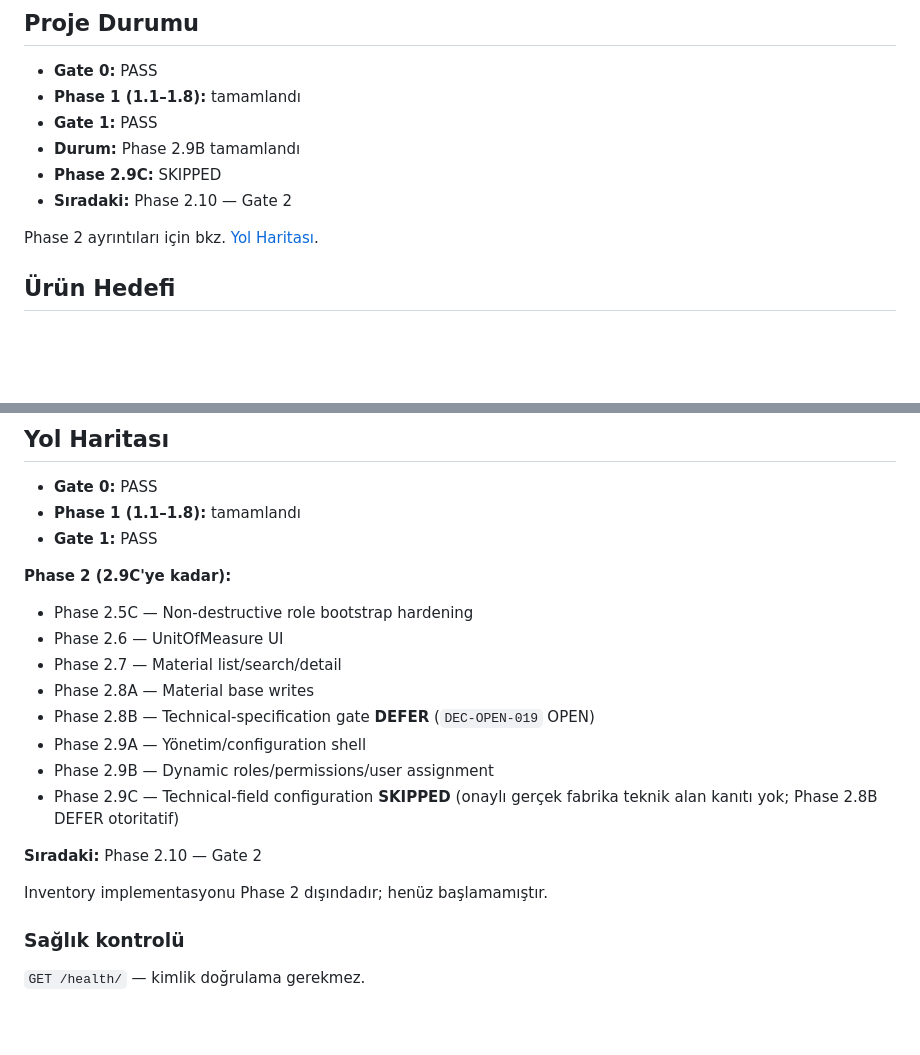
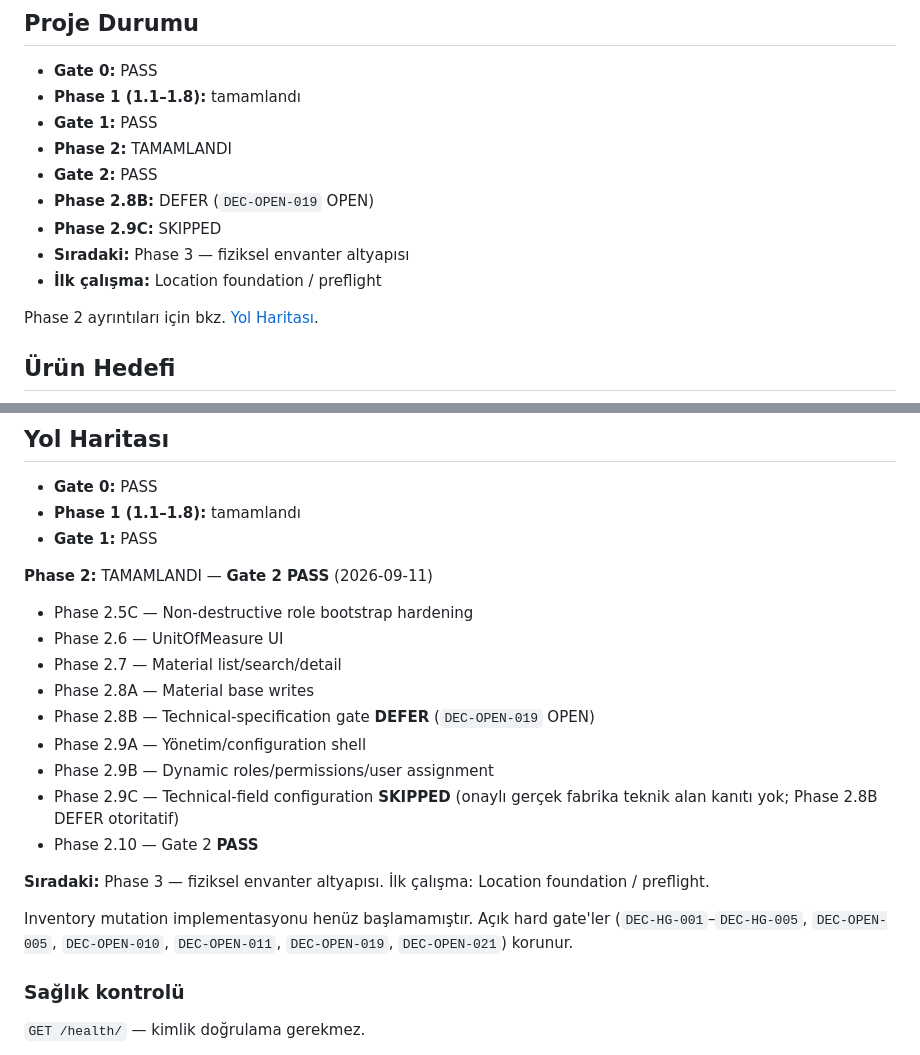
Before and after one commit to ataberksifil/tezcan-envanter, a Markdown page: README.md, 2 parts joined by grey strips. Drawn GitHub-style; blank space fills up the shorter version.

Commit message:
docs: record Phase 2 Gate 2 pass
Co-authored-by: Cursor <cursoragent@cursor.com>

```diff
--- a/README.md
+++ b/README.md
@@ -5,9 +5,12 @@
 - **Gate 0:** PASS
 - **Phase 1 (1.1–1.8):** tamamlandı
 - **Gate 1:** PASS
-- **Durum:** Phase 2.9B tamamlandı
+- **Phase 2:** TAMAMLANDI
+- **Gate 2:** PASS
+- **Phase 2.8B:** DEFER (`DEC-OPEN-019` OPEN)
 - **Phase 2.9C:** SKIPPED
-- **Sıradaki:** Phase 2.10 — Gate 2
+- **Sıradaki:** Phase 3 — fiziksel envanter altyapısı
+- **İlk çalışma:** Location foundation / preflight
 
 Phase 2 ayrıntıları için bkz. [Yol Haritası](#yol-haritası).
 
@@ -131,7 +134,7 @@ python manage.py setup_roles
 - **Phase 1 (1.1–1.8):** tamamlandı
 - **Gate 1:** PASS
 
-**Phase 2 (2.9C'ye kadar):**
+**Phase 2:** TAMAMLANDI — **Gate 2 PASS** (2026-09-11)
 
 - Phase 2.5C — Non-destructive role bootstrap hardening
 - Phase 2.6 — UnitOfMeasure UI
@@ -141,10 +144,11 @@ python manage.py setup_roles
 - Phase 2.9A — Yönetim/configuration shell
 - Phase 2.9B — Dynamic roles/permissions/user assignment
 - Phase 2.9C — Technical-field configuration **SKIPPED** (onaylı gerçek fabrika teknik alan kanıtı yok; Phase 2.8B DEFER otoritatif)
+- Phase 2.10 — Gate 2 **PASS**
 
-**Sıradaki:** Phase 2.10 — Gate 2
+**Sıradaki:** Phase 3 — fiziksel envanter altyapısı. İlk çalışma: Location foundation / preflight.
 
-Inventory implementasyonu Phase 2 dışındadır; henüz başlamamıştır.
+Inventory mutation implementasyonu henüz başlamamıştır. Açık hard gate'ler (`DEC-HG-001`–`DEC-HG-005`, `DEC-OPEN-005`, `DEC-OPEN-010`, `DEC-OPEN-011`, `DEC-OPEN-019`, `DEC-OPEN-021`) korunur.
 
 ### Sağlık kontrolü
 
```
Also changed, not shown: docs/05-ARCHITECTURE.md (+9 -3 lines), docs/06-DECISION-REGISTER.md (+17 -2 lines).
